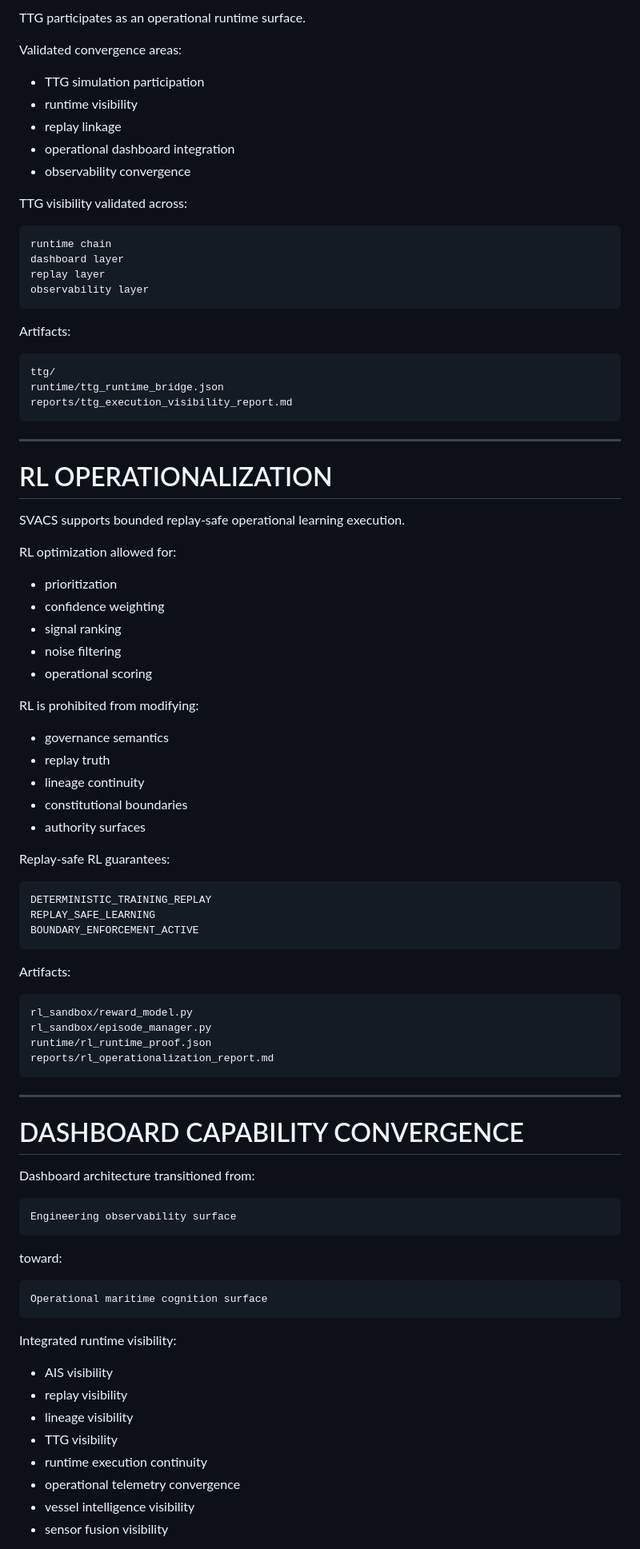
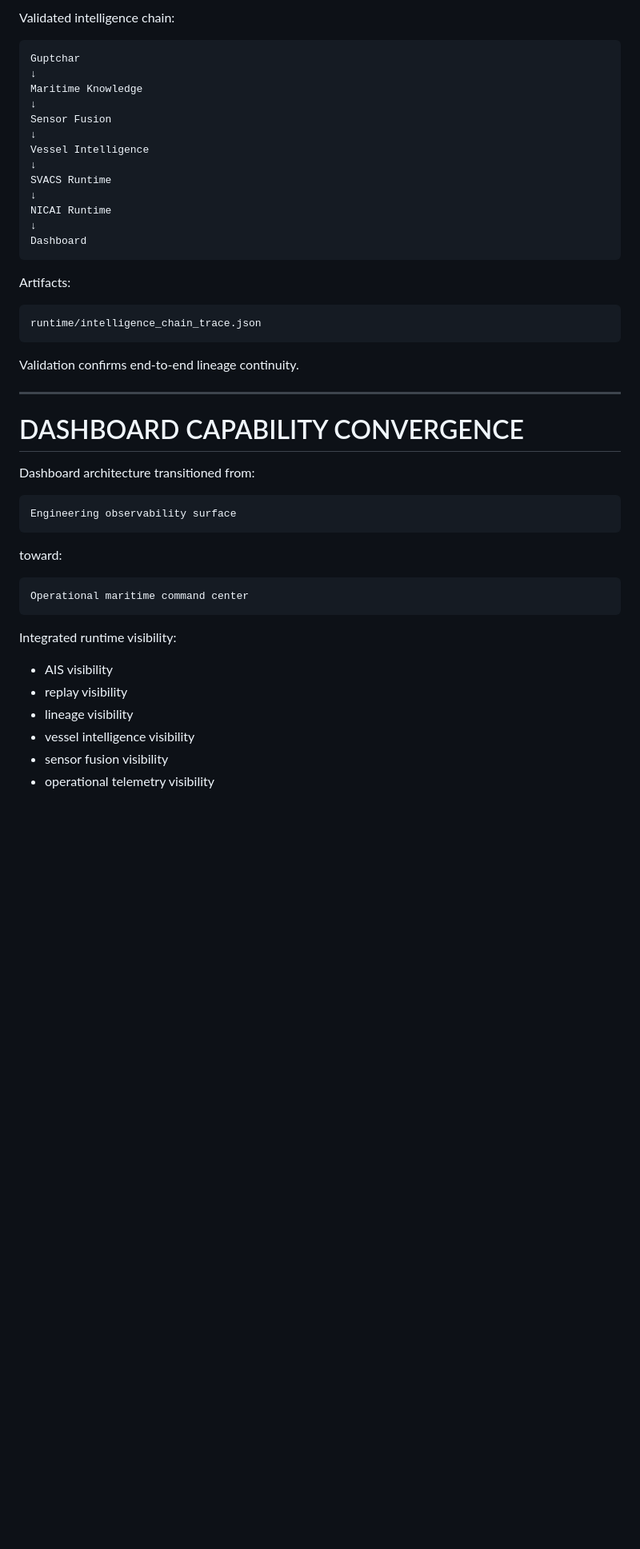
Before and after one commit to blackholeinfiverse64/SVACS-Main, a Markdown page: docs/REVIEW_PACKET.md, the part around one of its changes. Shown at 80% size. Rendered like a GitHub page; blank space fills up the shorter version.

````diff
--- a/docs/REVIEW_PACKET.md
+++ b/docs/REVIEW_PACKET.md
@@ -305,69 +338,29 @@ reports/sensor_fusion_validation.md
 
-TTG participates as an operational runtime surface.
-
-Validated convergence areas:
-
-* TTG simulation participation
-* runtime visibility
-* replay linkage
-* operational dashboard integration
-* observability convergence
-
-TTG visibility validated across:
+Validated intelligence chain:
 
 ```text
-runtime chain
-dashboard layer
-replay layer
-observability layer
+Guptchar
+↓
+Maritime Knowledge
+↓
+Sensor Fusion
+↓
+Vessel Intelligence
+↓
+SVACS Runtime
+↓
+NICAI Runtime
+↓
+Dashboard
 ```
 
 Artifacts:
 
 ```text
-ttg/
-runtime/ttg_runtime_bridge.json
-reports/ttg_execution_visibility_report.md
+runtime/intelligence_chain_trace.json
 ```
 
----
-
-# RL OPERATIONALIZATION
-
-SVACS supports bounded replay-safe operational learning execution.
-
-RL optimization allowed for:
-
-* prioritization
-* confidence weighting
-* signal ranking
-* noise filtering
-* operational scoring
-
-RL is prohibited from modifying:
-
-* governance semantics
-* replay truth
-* lineage continuity
-* constitutional boundaries
-* authority surfaces
-
-Replay-safe RL guarantees:
-
-```text
-DETERMINISTIC_TRAINING_REPLAY
-REPLAY_SAFE_LEARNING
-BOUNDARY_ENFORCEMENT_ACTIVE
-```
-
-Artifacts:
-
-```text
-rl_sandbox/reward_model.py
-rl_sandbox/episode_manager.py
-runtime/rl_runtime_proof.json
-reports/rl_operationalization_report.md
-```
+Validation confirms end-to-end lineage continuity.
 
 ---
 
@@ -382,7 +375,7 @@ Engineering observability surface
 toward:
 
 ```text
-Operational maritime cognition surface
+Operational maritime command center
 ```
 
 Integrated runtime visibility:
@@ -390,9 +383,7 @@ Integrated runtime visibility:
 * AIS visibility
 * replay visibility
 * lineage visibility
-* TTG visibility
-* runtime execution continuity
-* operational telemetry convergence
 * vessel intelligence visibility
 * sensor fusion visibility
+* operational telemetry visibility
 
````
Also changed, not shown: other parts of docs/REVIEW_PACKET.md (+238 -203 lines).
